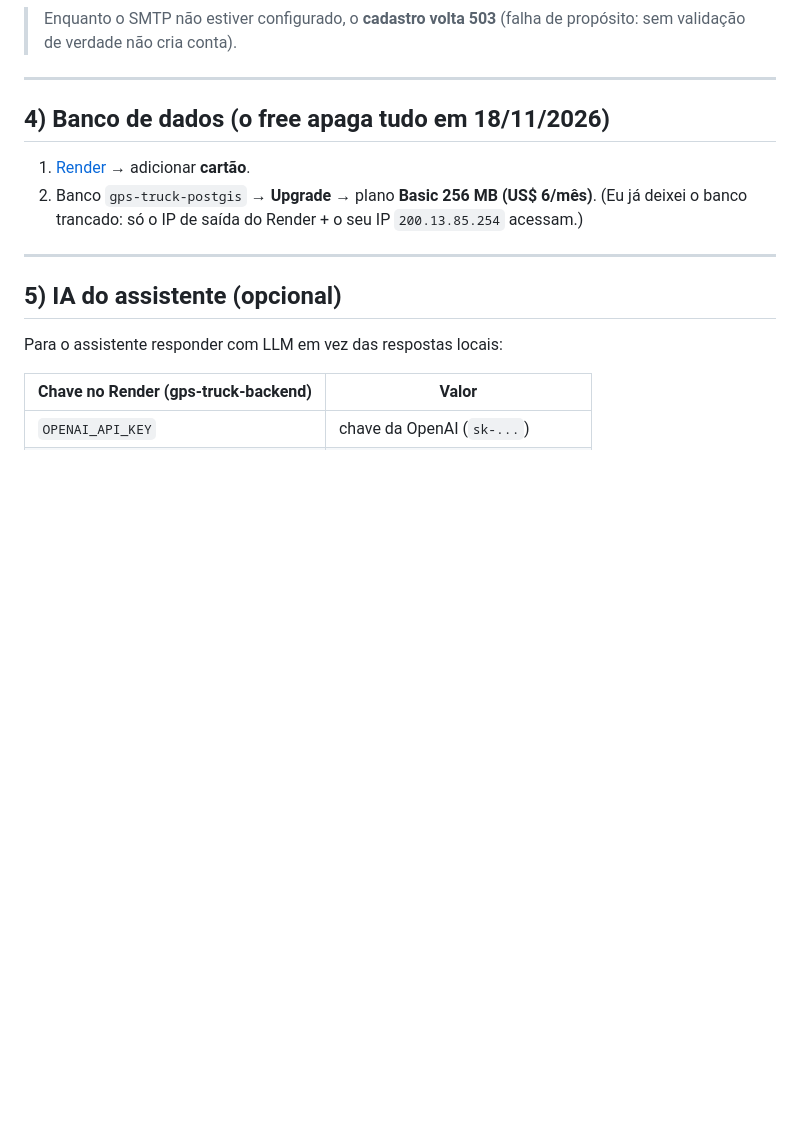
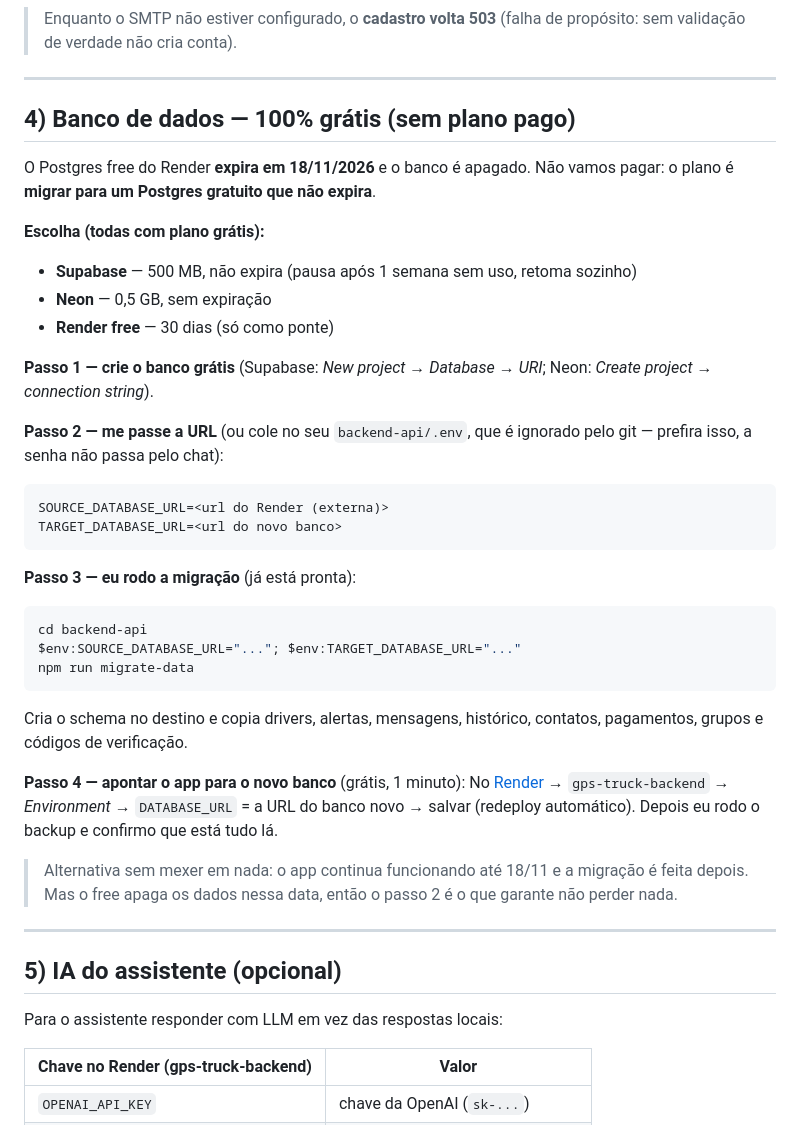
Before and after one commit to apolopanda500/GPS-Caminhoneiro-Pro, a Markdown page: docs/CHECKLIST-USUARIO.md, the part around the change. Drawn GitHub-style; blank space fills up the shorter version.

Commit message:
Checklist: banco 100% gratis (migracao para Supabase/Neon) em vez de plano pago

````diff
--- a/docs/CHECKLIST-USUARIO.md
+++ b/docs/CHECKLIST-USUARIO.md
@@ -105,12 +105,44 @@ Opcional: adicione o SHA-1 no `frontend-flutter/keys.json`:
 
 ---
 
-## 4) Banco de dados (o free apaga tudo em 18/11/2026)
+## 4) Banco de dados — **100% grátis** (sem plano pago)
 
-1. [Render](https://dashboard.render.com/billing) → adicionar **cartão**.
-2. Banco `gps-truck-postgis` → **Upgrade** → plano **Basic 256 MB (US$ 6/mês)**.
-   (Eu já deixei o banco trancado: só o IP de saída do Render + o seu IP
-   `200.13.85.254` acessam.)
+O Postgres free do Render **expira em 18/11/2026** e o banco é apagado. Não vamos
+pagar: o plano é **migrar para um Postgres gratuito que não expira**.
+
+**Escolha (todas com plano grátis):**
+- **Supabase** — 500 MB, não expira (pausa após 1 semana sem uso, retoma sozinho)
+- **Neon** — 0,5 GB, sem expiração
+- **Render free** — 30 dias (só como ponte)
+
+**Passo 1 — crie o banco grátis** (Supabase: *New project → Database → URI*;
+Neon: *Create project → connection string*).
+
+**Passo 2 — me passe a URL** (ou cole no seu `backend-api/.env`, que é ignorado
+pelo git — prefira isso, a senha não passa pelo chat):
+
+```
+SOURCE_DATABASE_URL=<url do Render (externa)>
+TARGET_DATABASE_URL=<url do novo banco>
+```
+
+**Passo 3 — eu rodo a migração** (já está pronta):
+```powershell
+cd backend-api
+$env:SOURCE_DATABASE_URL="..."; $env:TARGET_DATABASE_URL="..."
+npm run migrate-data
+```
+Cria o schema no destino e copia drivers, alertas, mensagens, histórico,
+contatos, pagamentos, grupos e códigos de verificação.
+
+**Passo 4 — apontar o app para o novo banco** (grátis, 1 minuto):
+No [Render](https://dashboard.render.com) → `gps-truck-backend` → *Environment* →
+`DATABASE_URL` = a URL do banco novo → salvar (redeploy automático).
+Depois eu rodo o backup e confirmo que está tudo lá.
+
+> Alternativa sem mexer em nada: o app continua funcionando até 18/11 e a
+> migração é feita depois. Mas o free apaga os dados nessa data, então o
+> passo 2 é o que garante não perder nada.
 
 ---
 
````
